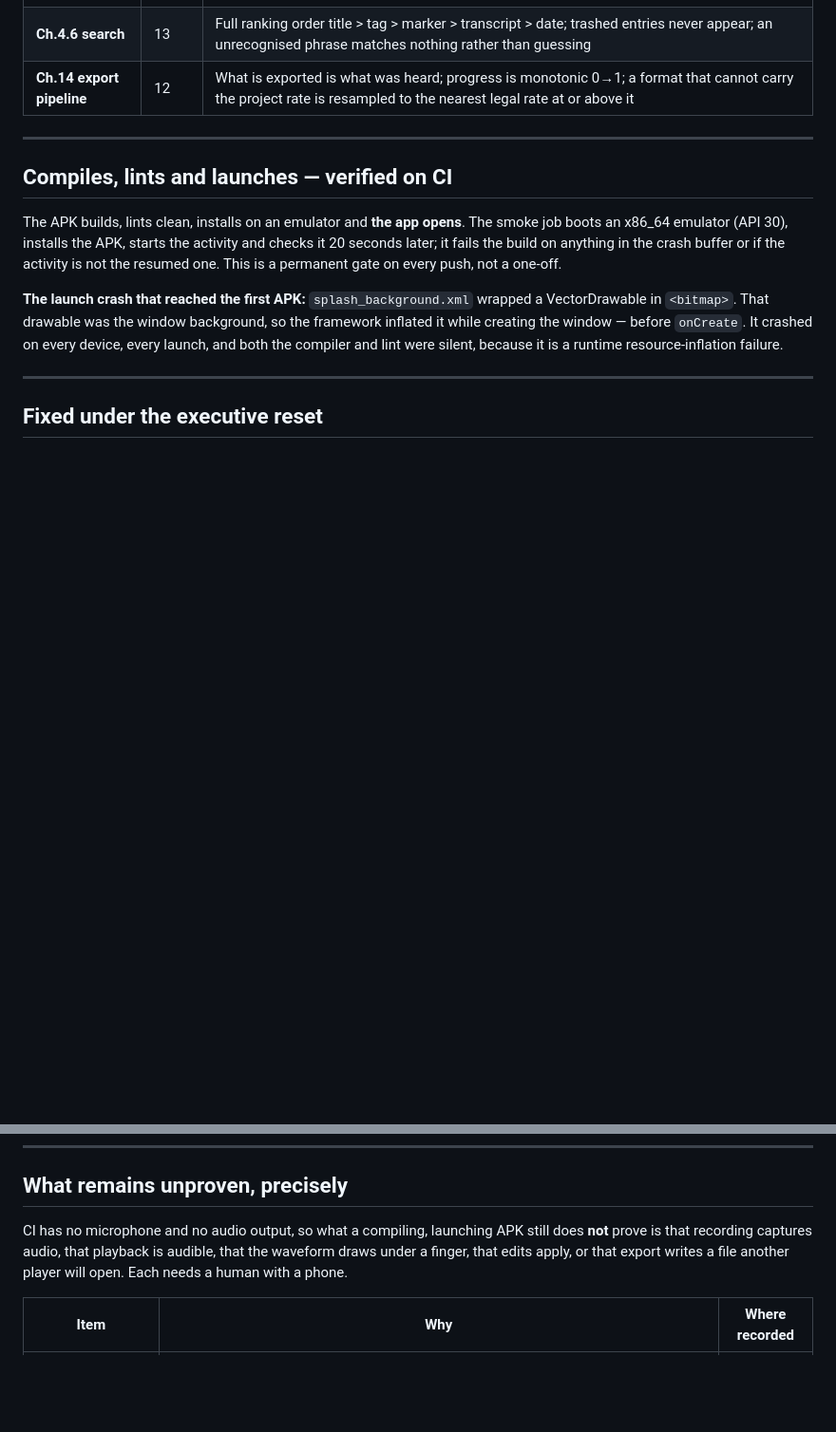
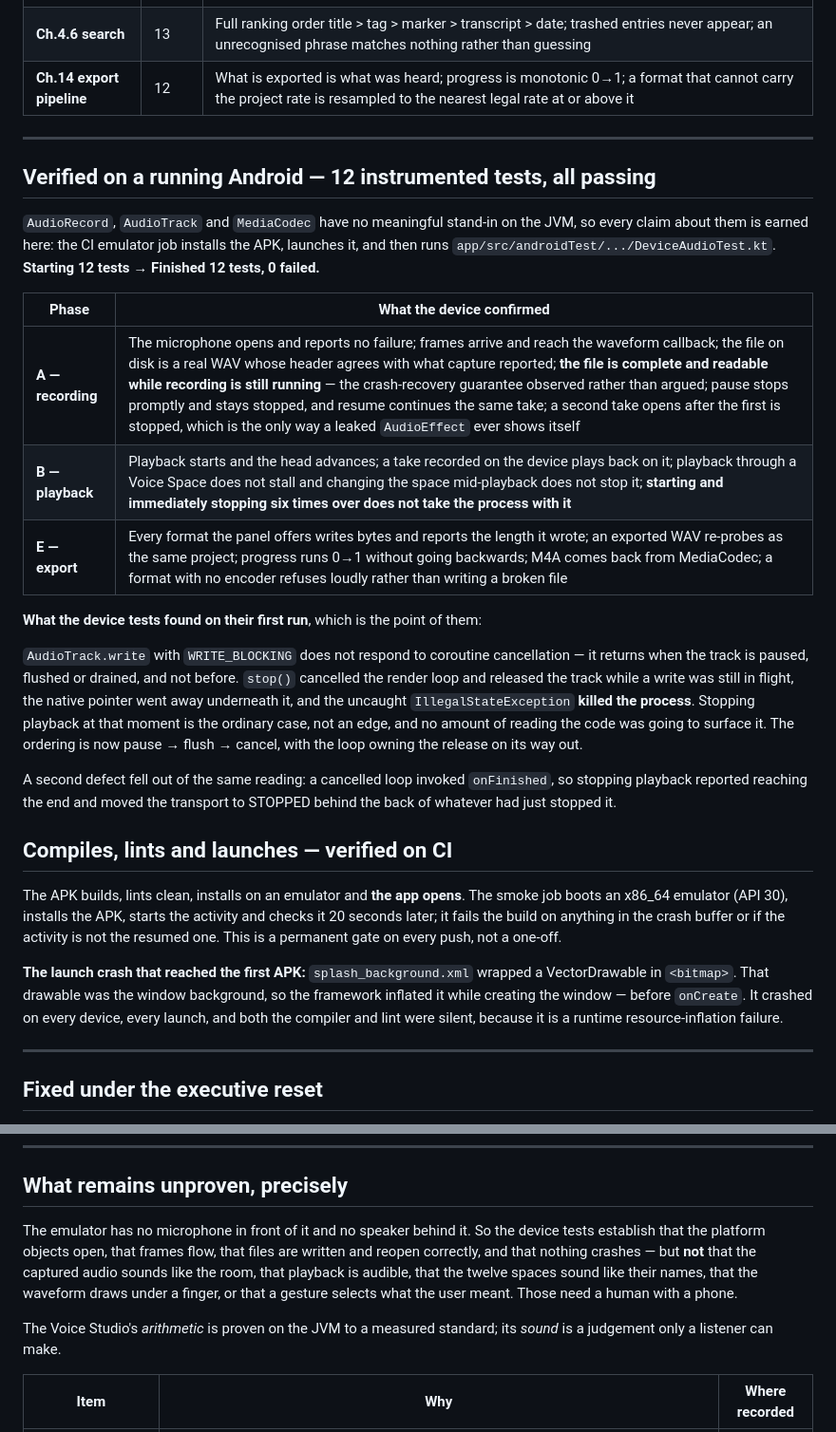
Before and after one commit to ahmadsulaimiy1/Stromex.ai, a Markdown page: docs/sautiy/IMPLEMENTATION-LEDGER.md, 2 parts joined by grey strips. Shown at 95% size. Rendered like a GitHub page; blank space fills up the shorter version.

Commit message:
Ledger: record what the device actually confirmed
Starting 12 tests, Finished 12 tests, 0 failed. The section now separates what a
running Android established from what an emulator with no microphone in front of
it and no speaker behind it cannot: that the platform objects open and nothing
crashes is not the same claim as that it sounds right.

Co-Authored-By: Claude Opus 5 <noreply@anthropic.com>
Claude-Session: https://claude.ai/code/session_01UvCWNMfVfk4s1j4PbfrN51

```diff
--- a/docs/sautiy/IMPLEMENTATION-LEDGER.md
+++ b/docs/sautiy/IMPLEMENTATION-LEDGER.md
@@ -51,6 +51,33 @@ Android layer.
 
 ---
 
+## Verified on a running Android — 12 instrumented tests, all passing
+
+`AudioRecord`, `AudioTrack` and `MediaCodec` have no meaningful stand-in on the JVM, so every
+claim about them is earned here: the CI emulator job installs the APK, launches it, and then
+runs `app/src/androidTest/.../DeviceAudioTest.kt`. **Starting 12 tests → Finished 12 tests,
+0 failed.**
+
+| Phase | What the device confirmed |
+|---|---|
+| **A — recording** | The microphone opens and reports no failure; frames arrive and reach the waveform callback; the file on disk is a real WAV whose header agrees with what capture reported; **the file is complete and readable while recording is still running** — the crash-recovery guarantee observed rather than argued; pause stops promptly and stays stopped, and resume continues the same take; a second take opens after the first is stopped, which is the only way a leaked `AudioEffect` ever shows itself |
+| **B — playback** | Playback starts and the head advances; a take recorded on the device plays back on it; playback through a Voice Space does not stall and changing the space mid-playback does not stop it; **starting and immediately stopping six times over does not take the process with it** |
+| **E — export** | Every format the panel offers writes bytes and reports the length it wrote; an exported WAV re-probes as the same project; progress runs 0→1 without going backwards; M4A comes back from MediaCodec; a format with no encoder refuses loudly rather than writing a broken file |
+
+**What the device tests found on their first run**, which is the point of them:
+
+`AudioTrack.write` with `WRITE_BLOCKING` does not respond to coroutine cancellation — it
+returns when the track is paused, flushed or drained, and not before. `stop()` cancelled the
+render loop and released the track while a write was still in flight, the native pointer went
+away underneath it, and the uncaught `IllegalStateException` **killed the process**. Stopping
+playback at that moment is the ordinary case, not an edge, and no amount of reading the code
+was going to surface it. The ordering is now pause → flush → cancel, with the loop owning the
+release on its way out.
+
+A second defect fell out of the same reading: a cancelled loop invoked `onFinished`, so
+stopping playback reported reaching the end and moved the transport to STOPPED behind the back
+of whatever had just stopped it.
+
 ## Compiles, lints and launches — verified on CI
 
 The APK builds, lints clean, installs on an emulator and **the app opens**. The smoke job boots
@@ -92,10 +119,14 @@ would be exactly the disconnected-sliders problem the reset rejects.
 
 ## What remains unproven, precisely
 
-CI has no microphone and no audio output, so what a compiling, launching APK still does **not**
-prove is that recording captures audio, that playback is audible, that the waveform draws under
-a finger, that edits apply, or that export writes a file another player will open. Each needs a
-human with a phone.
+The emulator has no microphone in front of it and no speaker behind it. So the device tests
+establish that the platform objects open, that frames flow, that files are written and reopen
+correctly, and that nothing crashes — but **not** that the captured audio sounds like the room,
+that playback is audible, that the twelve spaces sound like their names, that the waveform draws
+under a finger, or that a gesture selects what the user meant. Those need a human with a phone.
+
+The Voice Studio's *arithmetic* is proven on the JVM to a measured standard; its *sound* is a
+judgement only a listener can make.
 
 | Item | Why | Where recorded |
 |---|---|---|
```
